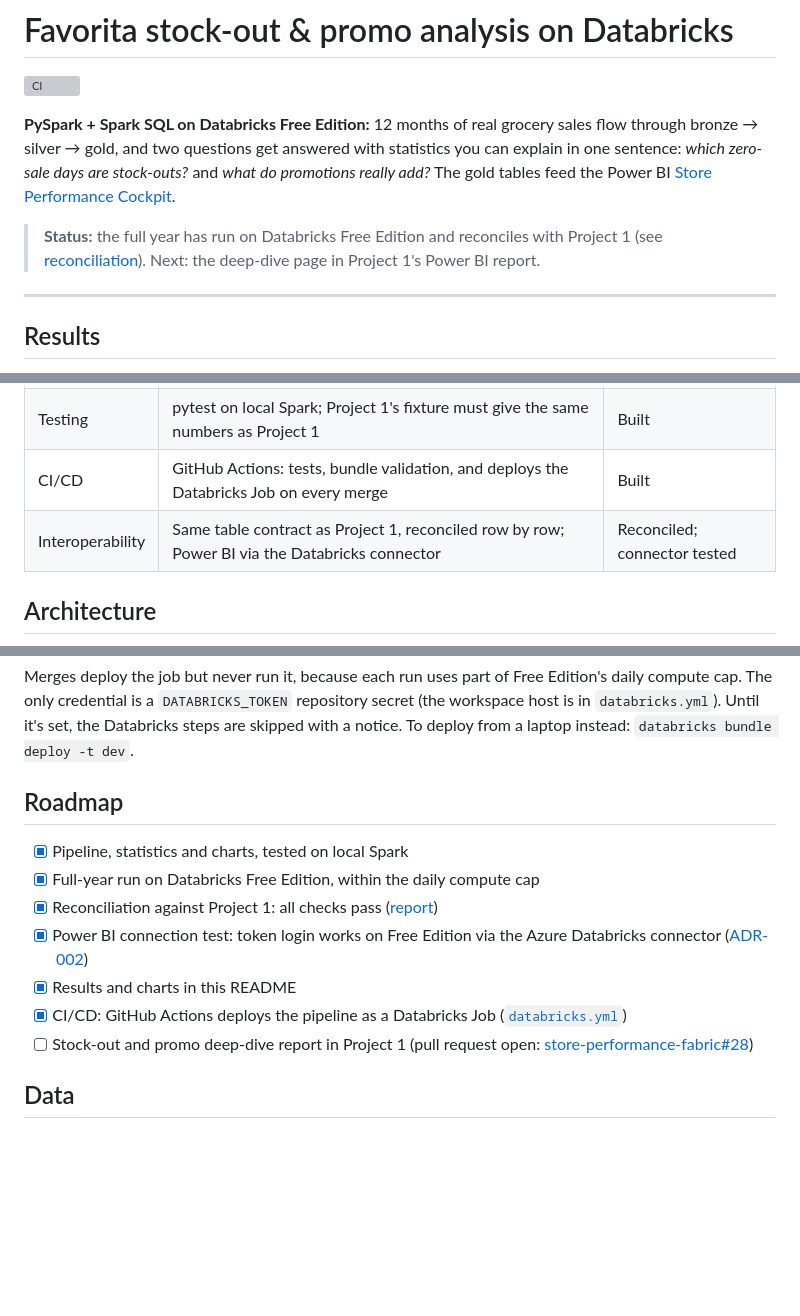
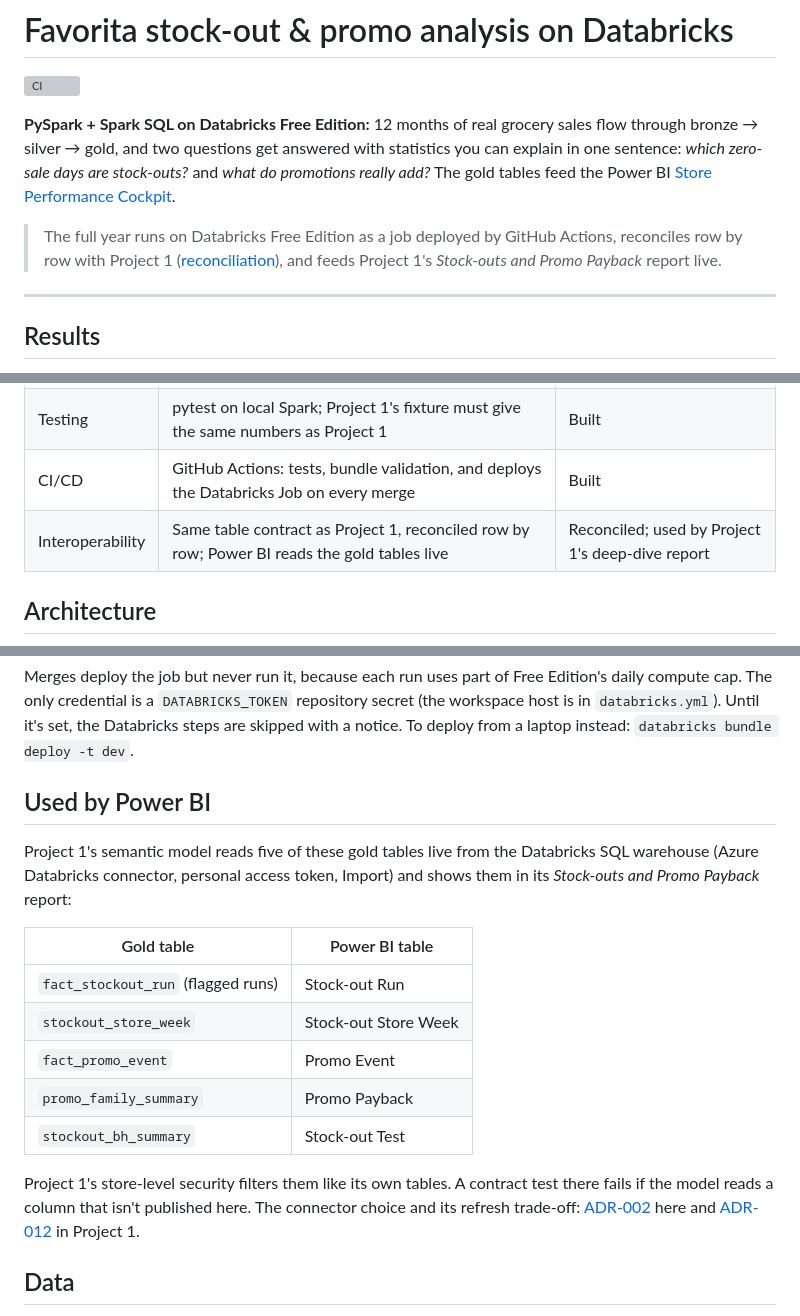
Before and after one commit to zakaria17amir/favorita-stockout-promo-databricks, a Markdown page: README.md, 3 parts joined by grey strips. GitHub-like rendering; blank space fills up the shorter version; grey boxes are pictures that could not be loaded.

Commit message:
docs(readme): drop the roadmap; describe how Project 1's Power BI report uses the gold tables

```diff
--- a/README.md
+++ b/README.md
@@ -7,8 +7,8 @@ bronze → silver → gold, and two questions get answered with statistics you c
 sentence: *which zero-sale days are stock-outs?* and *what do promotions really add?* The gold
 tables feed the Power BI [Store Performance Cockpit](https://github.com/zakaria17amir/store-performance-fabric).
 
-> **Status:** the full year has run on Databricks Free Edition and reconciles with Project 1
-> (see [reconciliation](docs/reconciliation.md)). Next: the deep-dive page in Project 1's Power BI report.
+> The full year runs on Databricks Free Edition as a job deployed by GitHub Actions, reconciles row by row with
+> Project 1 ([reconciliation](docs/reconciliation.md)), and feeds Project 1's *Stock-outs and Promo Payback* report live.
 
 ---
 
@@ -104,7 +104,7 @@ It's compared with the item's normal rate: its average over the previous 28 trad
 | Plotly | Uplift and net payback with CIs, holiday/payday check, stock-out rate heatmap, overdispersion check | Built, see [Results](#results) |
 | Testing | pytest on local Spark; Project 1's fixture must give the same numbers as Project 1 | Built |
 | CI/CD | GitHub Actions: tests, bundle validation, and deploys the Databricks Job on every merge | Built |
-| Interoperability | Same table contract as Project 1, reconciled row by row; Power BI via the Databricks connector | Reconciled; connector tested |
+| Interoperability | Same table contract as Project 1, reconciled row by row; Power BI reads the gold tables live | Reconciled; used by Project 1's deep-dive report |
 
 ## Architecture
 
@@ -200,16 +201,23 @@ Merges deploy the job but never run it, because each run uses part of Free Editi
 credential is a `DATABRICKS_TOKEN` repository secret (the workspace host is in `databricks.yml`). Until it's set,
 the Databricks steps are skipped with a notice. To deploy from a laptop instead: `databricks bundle deploy -t dev`.
 
-## Roadmap
+## Used by Power BI
 
-- [x] Pipeline, statistics and charts, tested on local Spark
-- [x] Full-year run on Databricks Free Edition, within the daily compute cap
-- [x] Reconciliation against Project 1: all checks pass ([report](docs/reconciliation.md))
-- [x] Power BI connection test: token login works on Free Edition via the Azure Databricks connector ([ADR-002](docs/decisions/ADR-002-power-bi-link.md))
-- [x] Results and charts in this README
-- [x] CI/CD: GitHub Actions deploys the pipeline as a Databricks Job ([`databricks.yml`](databricks.yml))
-- [ ] Stock-out and promo deep-dive report in Project 1 (pull request open:
-      [store-performance-fabric#28](https://github.com/zakaria17amir/store-performance-fabric/pull/28))
+Project 1's semantic model reads five of these gold tables live from the Databricks SQL warehouse (Azure Databricks
+connector, personal access token, Import) and shows them in its *Stock-outs and Promo Payback* report:
+
+| Gold table | Power BI table |
+|---|---|
+| `fact_stockout_run` (flagged runs) | Stock-out Run |
+| `stockout_store_week` | Stock-out Store Week |
+| `fact_promo_event` | Promo Event |
+| `promo_family_summary` | Promo Payback |
+| `stockout_bh_summary` | Stock-out Test |
+
+Project 1's store-level security filters them like its own tables. A contract test there fails if the model reads a
+column that isn't published here. The connector choice and its refresh trade-off: [ADR-002](docs/decisions/ADR-002-power-bi-link.md)
+here and [ADR-012](https://github.com/zakaria17amir/store-performance-fabric/blob/main/docs/decisions/ADR-012-databricks-second-source.md)
+in Project 1.
 
 ## Data
 
```
Also changed, not shown: other parts of README.md (+2 -1 lines).
